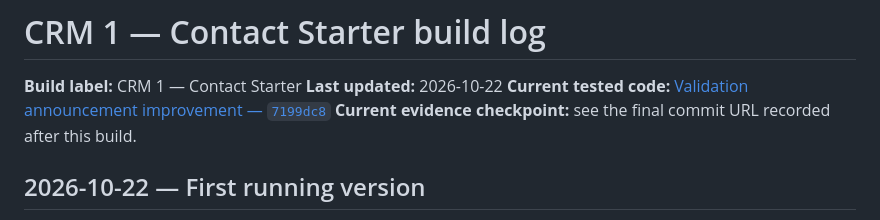
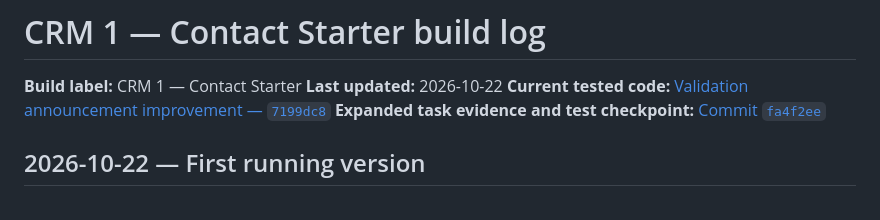
Before and after one commit to berdlebrabis/advanced-studies-crm, a Markdown page: docs/build-log.md, the part around one of its changes. Rendered like a GitHub page.

Commit message:
Link complete CRM 1 evidence checkpoint

```diff
--- a/docs/build-log.md
+++ b/docs/build-log.md
@@ -3,7 +3,7 @@
 **Build label:** CRM 1 — Contact Starter
 **Last updated:** 2026-10-22
 **Current tested code:** [Validation announcement improvement — `7199dc8`](https://github.com/berdlebrabis/advanced-studies-crm/commit/7199dc8936a43c530eeaf01c72502f7e1cc55e0f)
-**Current evidence checkpoint:** see the final commit URL recorded after this build.
+**Expanded task evidence and test checkpoint:** [Commit `fa4f2ee`](https://github.com/berdlebrabis/advanced-studies-crm/commit/fa4f2ee7539367b6c6964cff505583fdd956b141)
 
 ## 2026-10-22 — First running version
 
```
Also changed, not shown: other parts of docs/build-log.md (+1 -1 lines), 1 other file.
